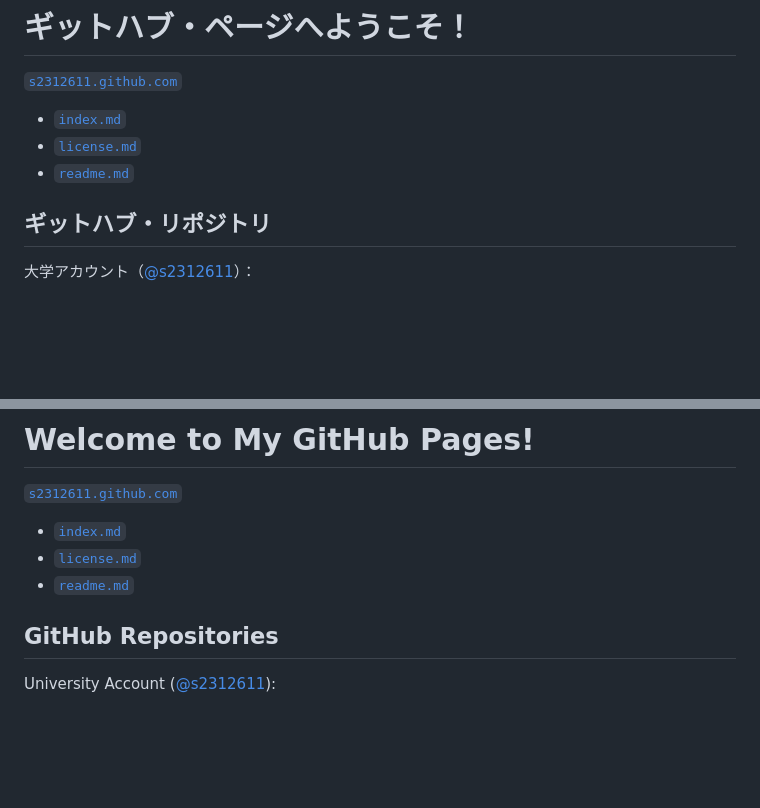
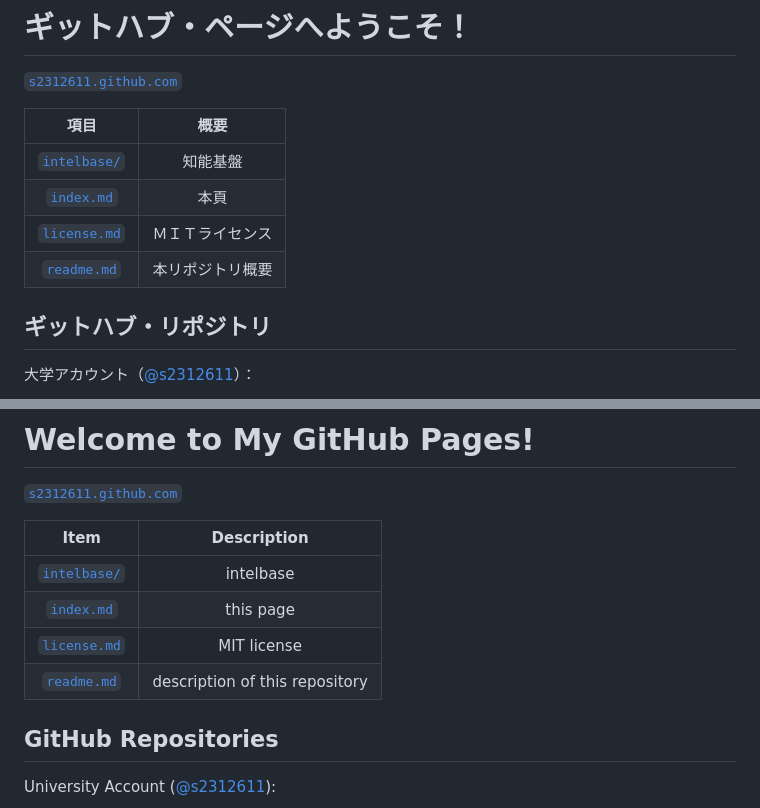
Before and after one commit to s2312611/s2312611.github.io, a Markdown page: index.md, 2 parts joined by grey strips. Drawn GitHub-style; blank space fills up the shorter version.

Commit message:
20260221 | Modified /index.md

```diff
--- a/index.md
+++ b/index.md
@@ -4,9 +4,12 @@
 
 [`s2312611.github.com`](./)
 
-- [`index.md`](./index)
-- [`license.md`](./license.md)
-- [`readme.md`](./readme.md)
+| 項目 | 概要 |
+|:---:|:---:|
+| [`intelbase/`](./intelbase/) | 知能基盤 |
+| [`index.md`](./index) | 本頁 |
+| [`license.md`](./license.md) | ＭＩＴライセンス |
+| [`readme.md`](./readme.md) | 本リポジトリ概要 |
 
 ## ギットハブ・リポジトリ
 
@@ -31,9 +34,12 @@
 
 [`s2312611.github.com`](./)
 
-- [`index.md`](./index)
-- [`license.md`](./license.md)
-- [`readme.md`](./readme.md)
+| Item | Description |
+|:---:|:---:|
+| [`intelbase/`](./intelbase/) | intelbase |
+| [`index.md`](./index) | this page |
+| [`license.md`](./license.md) | MIT license |
+| [`readme.md`](./readme.md) | description of this repository |
 
 ## GitHub Repositories
 
```
